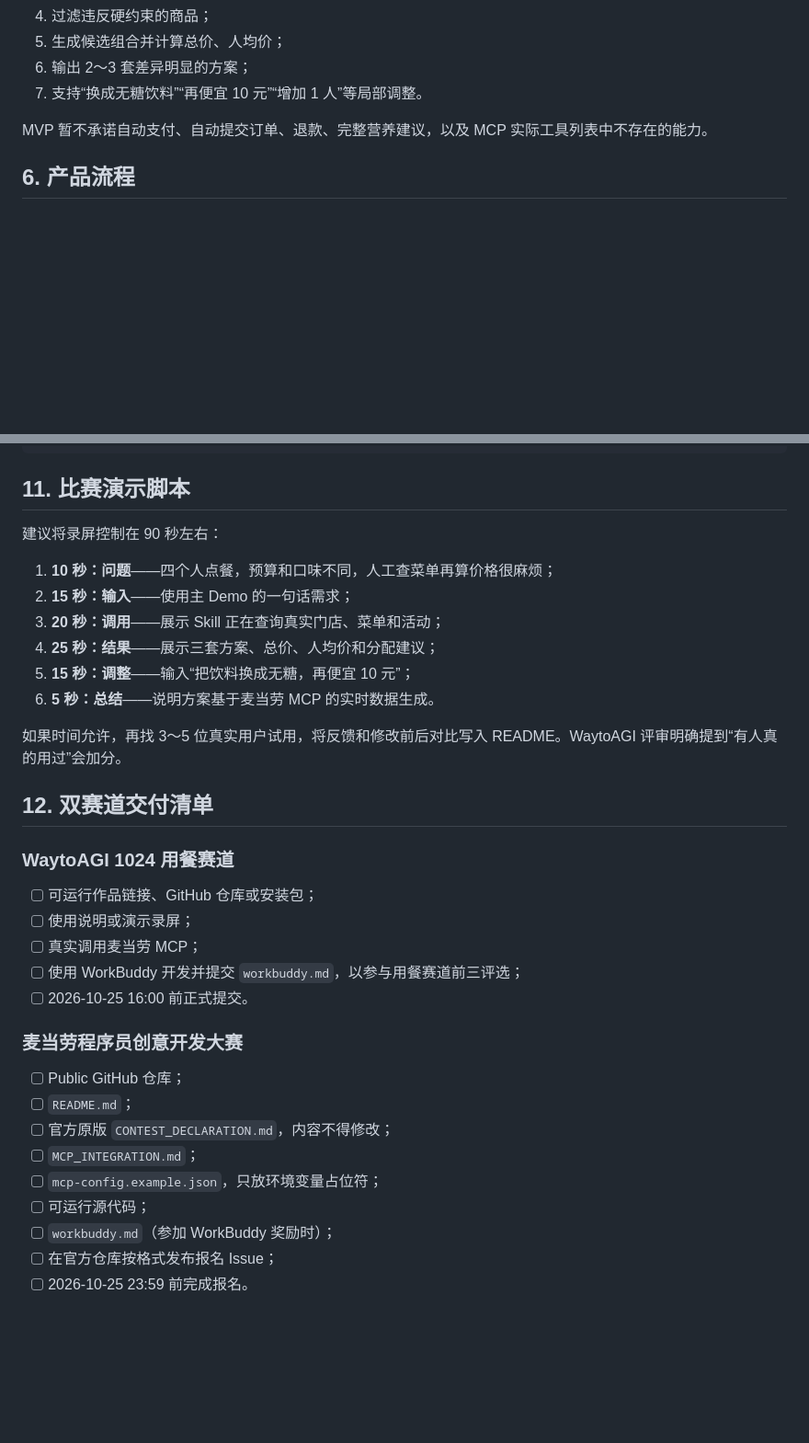
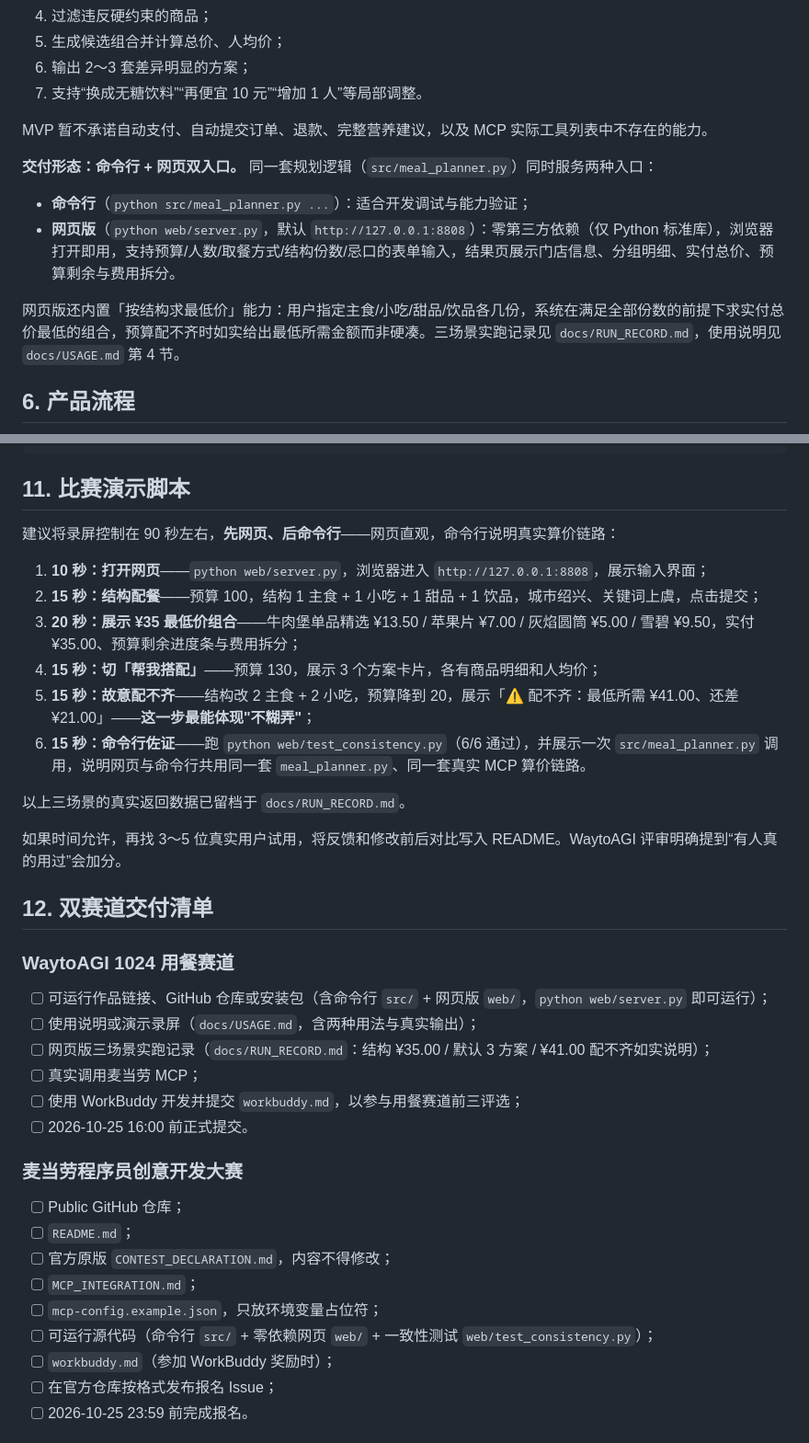
Before and after one commit to Baitao-o/-, a Markdown page: TEAM_PROPOSAL.md, 2 parts joined by grey strips. Shown at 92% size. Rendered like a GitHub page; blank space fills up the shorter version.

```diff
--- a/TEAM_PROPOSAL.md
+++ b/TEAM_PROPOSAL.md
@@ -61,6 +61,13 @@ Skill 输出三种不同侧重点的方案：
 7. 支持“换成无糖饮料”“再便宜 10 元”“增加 1 人”等局部调整。
 
 MVP 暂不承诺自动支付、自动提交订单、退款、完整营养建议，以及 MCP 实际工具列表中不存在的能力。
+
+**交付形态：命令行 + 网页双入口。** 同一套规划逻辑（`src/meal_planner.py`）同时服务两种入口：
+
+- **命令行**（`python src/meal_planner.py ...`）：适合开发调试与能力验证；
+- **网页版**（`python web/server.py`，默认 `http://127.0.0.1:8808`）：零第三方依赖（仅 Python 标准库），浏览器打开即用，支持预算/人数/取餐方式/结构份数/忌口的表单输入，结果页展示门店信息、分组明细、实付总价、预算剩余与费用拆分。
+
+网页版还内置「按结构求最低价」能力：用户指定主食/小吃/甜品/饮品各几份，系统在满足全部份数的前提下求实付总价最低的组合，预算配不齐时如实给出最低所需金额而非硬凑。三场景实跑记录见 `docs/RUN_RECORD.md`，使用说明见 `docs/USAGE.md` 第 4 节。
 
 ## 6. 产品流程
 
@@ -168,14 +175,16 @@ MVP 使用“规则过滤 + 小规模组合 + 加权评分”：
 
 ## 11. 比赛演示脚本
 
-建议将录屏控制在 90 秒左右：
+建议将录屏控制在 90 秒左右，**先网页、后命令行**——网页直观，命令行说明真实算价链路：
 
-1. **10 秒：问题**——四个人点餐，预算和口味不同，人工查菜单再算价格很麻烦；
-2. **15 秒：输入**——使用主 Demo 的一句话需求；
-3. **20 秒：调用**——展示 Skill 正在查询真实门店、菜单和活动；
-4. **25 秒：结果**——展示三套方案、总价、人均价和分配建议；
-5. **15 秒：调整**——输入“把饮料换成无糖，再便宜 10 元”；
-6. **5 秒：总结**——说明方案基于麦当劳 MCP 的实时数据生成。
+1. **10 秒：打开网页**——`python web/server.py`，浏览器进入 `http://127.0.0.1:8808`，展示输入界面；
+2. **15 秒：结构配餐**——预算 100，结构 1 主食 + 1 小吃 + 1 甜品 + 1 饮品，城市绍兴、关键词上虞，点击提交；
+3. **20 秒：展示 ¥35 最低价组合**——牛肉堡单品精选 ¥13.50 / 苹果片 ¥7.00 / 灰焰圆筒 ¥5.00 / 雪碧 ¥9.50，实付 ¥35.00、预算剩余进度条与费用拆分；
+4. **15 秒：切「帮我搭配」**——预算 130，展示 3 个方案卡片，各有商品明细和人均价；
+5. **15 秒：故意配不齐**——结构改 2 主食 + 2 小吃，预算降到 20，展示「⚠ 配不齐：最低所需 ¥41.00、还差 ¥21.00」——**这一步最能体现"不糊弄"**；
+6. **15 秒：命令行佐证**——跑 `python web/test_consistency.py`（6/6 通过），并展示一次 `src/meal_planner.py` 调用，说明网页与命令行共用同一套 `meal_planner.py`、同一套真实 MCP 算价链路。
+
+以上三场景的真实返回数据已留档于 `docs/RUN_RECORD.md`。
 
 如果时间允许，再找 3～5 位真实用户试用，将反馈和修改前后对比写入 README。WaytoAGI 评审明确提到“有人真的用过”会加分。
 
@@ -183,8 +192,9 @@ MVP 使用“规则过滤 + 小规模组合 + 加权评分”：
 
 ### WaytoAGI 1024 用餐赛道
 
-- [ ] 可运行作品链接、GitHub 仓库或安装包；
-- [ ] 使用说明或演示录屏；
+- [ ] 可运行作品链接、GitHub 仓库或安装包（含命令行 `src/` + 网页版 `web/`，`python web/server.py` 即可运行）；
+- [ ] 使用说明或演示录屏（`docs/USAGE.md`，含两种用法与真实输出）；
+- [ ] 网页版三场景实跑记录（`docs/RUN_RECORD.md`：结构 ¥35.00 / 默认 3 方案 / ¥41.00 配不齐如实说明）；
 - [ ] 真实调用麦当劳 MCP；
 - [ ] 使用 WorkBuddy 开发并提交 `workbuddy.md`，以参与用餐赛道前三评选；
 - [ ] 2026-10-25 16:00 前正式提交。
@@ -196,7 +206,7 @@ MVP 使用“规则过滤 + 小规模组合 + 加权评分”：
 - [ ] 官方原版 `CONTEST_DECLARATION.md`，内容不得修改；
 - [ ] `MCP_INTEGRATION.md`；
 - [ ] `mcp-config.example.json`，只放环境变量占位符；
-- [ ] 可运行源代码；
+- [ ] 可运行源代码（命令行 `src/` + 零依赖网页 `web/` + 一致性测试 `web/test_consistency.py`）；
 - [ ] `workbuddy.md`（参加 WorkBuddy 奖励时）；
 - [ ] 在官方仓库按格式发布报名 Issue；
 - [ ] 2026-10-25 23:59 前完成报名。
```
Also changed, not shown: docs/RUN_RECORD.md (added, +177 -0 lines), docs/USAGE.md (+1 -1 lines).
